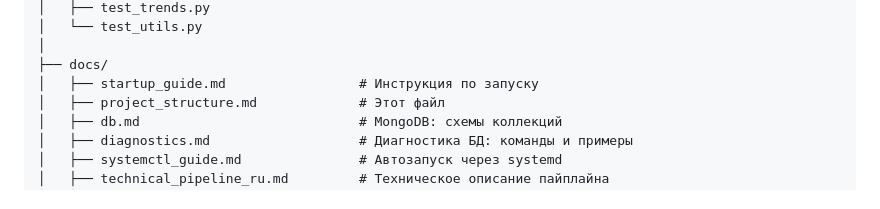
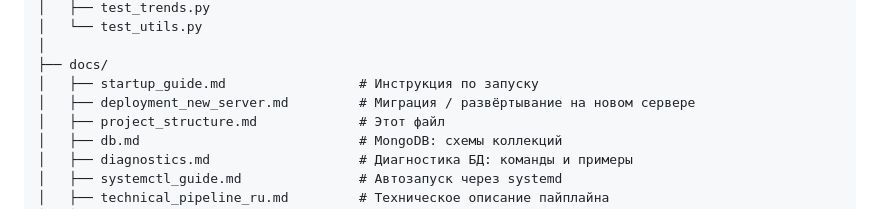
Before and after one commit to tony20202021/arxiv_trends, a Markdown page: docs/project_structure.md, the part around the change. Drawn GitHub-style.

```diff
--- a/docs/project_structure.md
+++ b/docs/project_structure.md
@@ -66,6 +66,7 @@ arxiv_trends/
 │
 ├── docs/
 │   ├── startup_guide.md                 # Инструкция по запуску
+│   ├── deployment_new_server.md         # Миграция / развёртывание на новом сервере
 │   ├── project_structure.md             # Этот файл
 │   ├── db.md                            # MongoDB: схемы коллекций
 │   ├── diagnostics.md                   # Диагностика БД: команды и примеры
```
Also changed, not shown: docs/deployment_new_server.md (added, +342 -0 lines), docs/startup_guide.md (+2 -0 lines).
